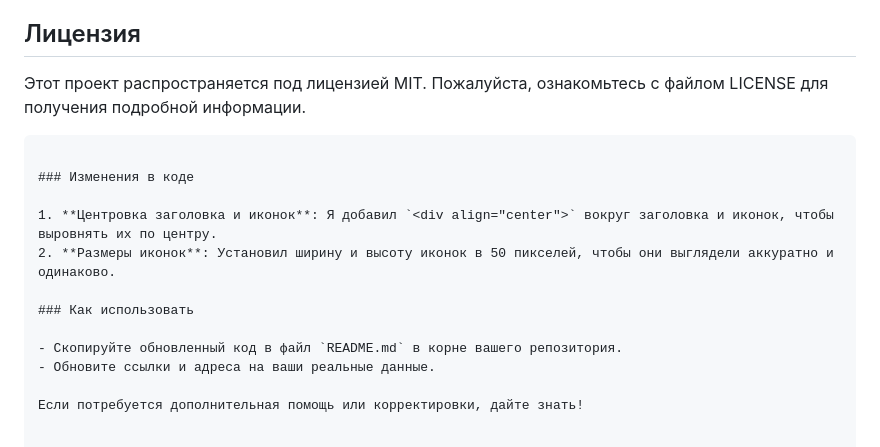
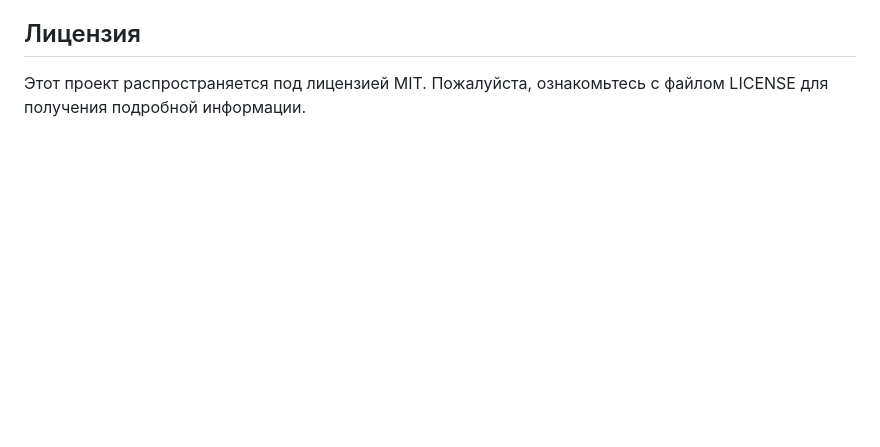
Before and after one commit to cryals/ts3-status, a Markdown page: README.md, the part around the change. GitHub-like rendering; blank space fills up the shorter version.

````diff
--- a/README.md
+++ b/README.md
@@ -61,17 +61,3 @@ python -m http.server 8000
 ## Лицензия
 
 Этот проект распространяется под лицензией MIT. Пожалуйста, ознакомьтесь с файлом LICENSE для получения подробной информации.
-
-```
-
-### Изменения в коде
-
-1. **Центровка заголовка и иконок**: Я добавил `<div align="center">` вокруг заголовка и иконок, чтобы выровнять их по центру.
-2. **Размеры иконок**: Установил ширину и высоту иконок в 50 пикселей, чтобы они выглядели аккуратно и одинаково.
-
-### Как использовать
-
-- Скопируйте обновленный код в файл `README.md` в корне вашего репозитория.
-- Обновите ссылки и адреса на ваши реальные данные.
-
-Если потребуется дополнительная помощь или корректировки, дайте знать!
````
